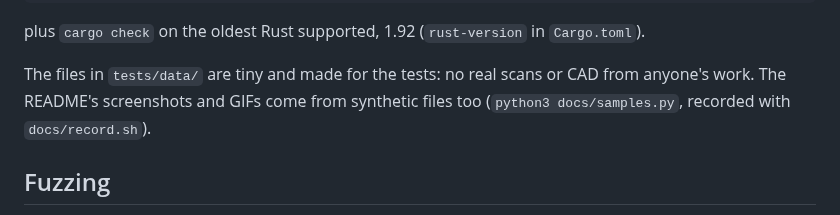
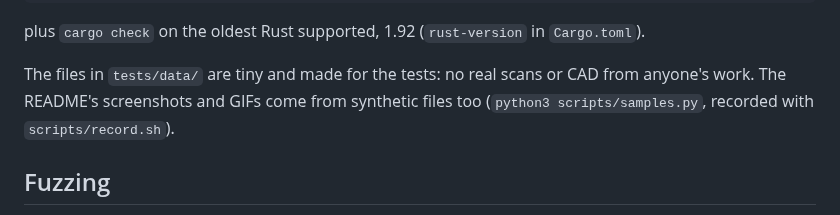
Before and after one commit to rccnroll/tridi, a Markdown page: CONTRIBUTING.md, the part around the change. Rendered like a GitHub page.

Commit message:
chore: media in docs/media, tools in scripts/

```diff
--- a/CONTRIBUTING.md
+++ b/CONTRIBUTING.md
@@ -25,8 +25,8 @@ plus `cargo check` on the oldest Rust supported, 1.92 (`rust-version` in
 
 The files in `tests/data/` are tiny and made for the tests: no real scans
 or CAD from anyone's work. The README's screenshots and GIFs come from
-synthetic files too (`python3 docs/samples.py`, recorded with
-`docs/record.sh`).
+synthetic files too (`python3 scripts/samples.py`, recorded with
+`scripts/record.sh`).
 
 ## Fuzzing
 
```
Also changed, not shown: README.md (+6 -6 lines), docs/media/files.gif (renamed from docs/files.gif), docs/media/nautilus.png (renamed from docs/nautilus.png), docs/media/themes.png (renamed from docs/themes.png), docs/media/viewer.png (renamed from docs/viewer.png), 8 other files.
